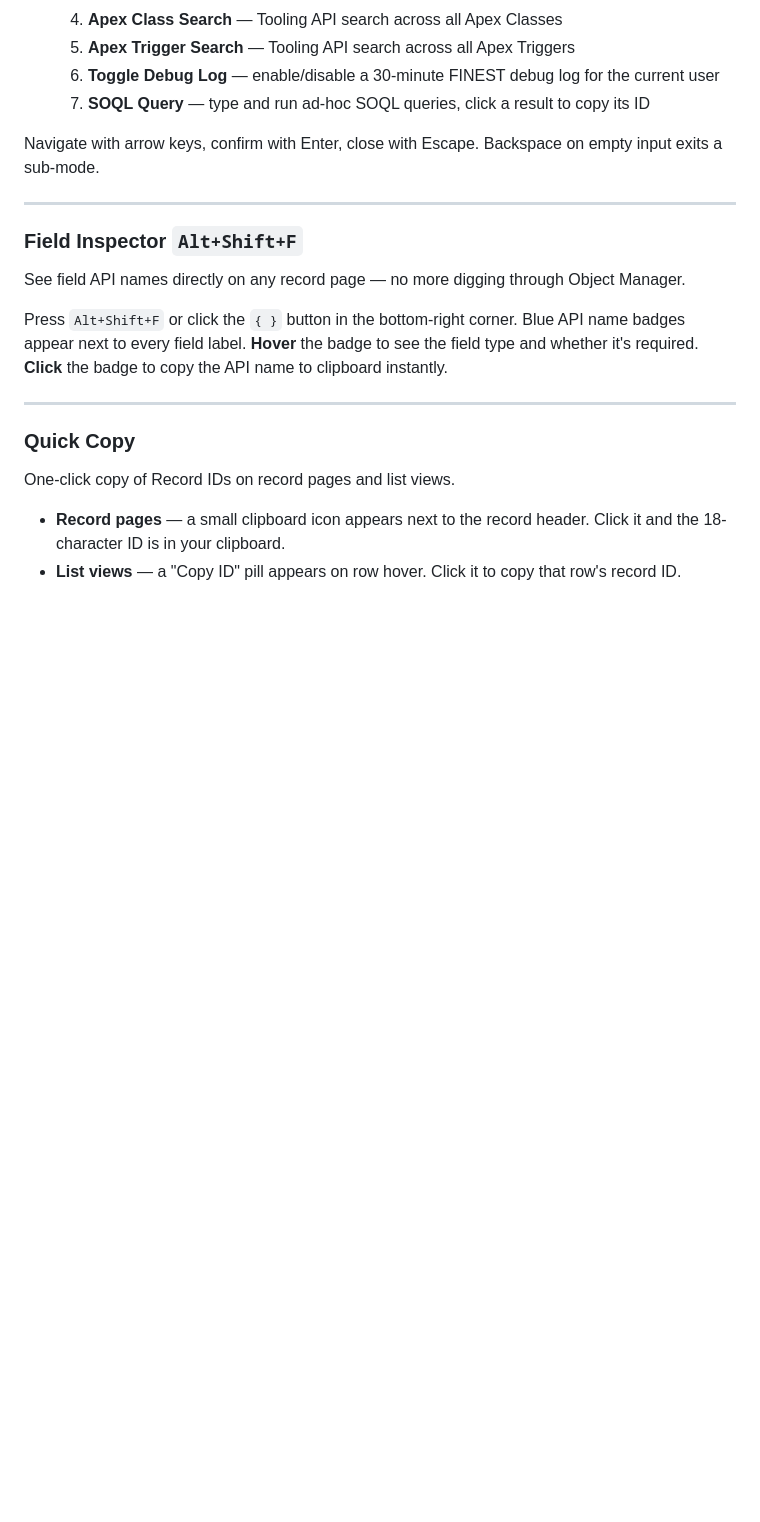
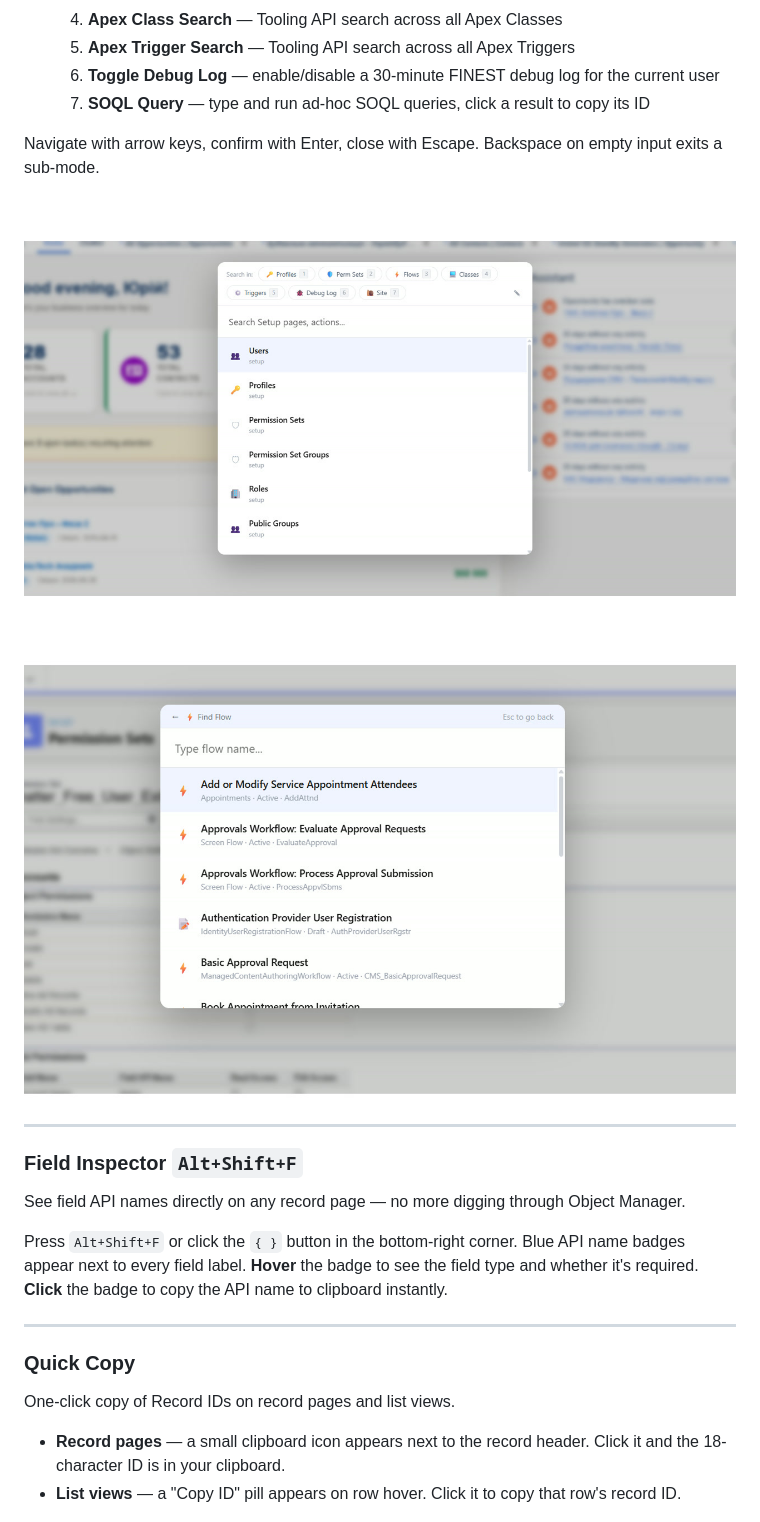
Before and after one commit to nocebov/sf-boost-chrome, a Markdown page: README.md, the part around one of its changes. GitHub-like rendering; pictures changed too: screenshots/image_2026-03-15_16-50-09.jpg (added), screenshots/image_2026-03-15_20-32-34.jpg (added); blank space fills up the shorter version.

```diff
--- a/README.md
+++ b/README.md
@@ -25,6 +31,10 @@ Press `Alt+Shift+S`, start typing, hit Enter. Works for:
   7. **SOQL Query** — type and run ad-hoc SOQL queries, click a result to copy its ID
 
 Navigate with arrow keys, confirm with Enter, close with Escape. Backspace on empty input exits a sub-mode.
+
+![Command Palette — main mode with quick-action pills](screenshots/image_2026-03-15_20-32-34.jpg)
+
+![Command Palette — Find Flow sub-mode showing flows with type and API name](screenshots/image_2026-03-15_16-50-09.jpg)
 
 ---
 
```
Also changed, not shown: other parts of README.md (+22 -1 lines), CHANGELOG.md (added, +51 -0 lines), screenshots/5445453.jpg (added), screenshots/image_2026-03-15_16-49-21.jpg (added), 3 other files.
